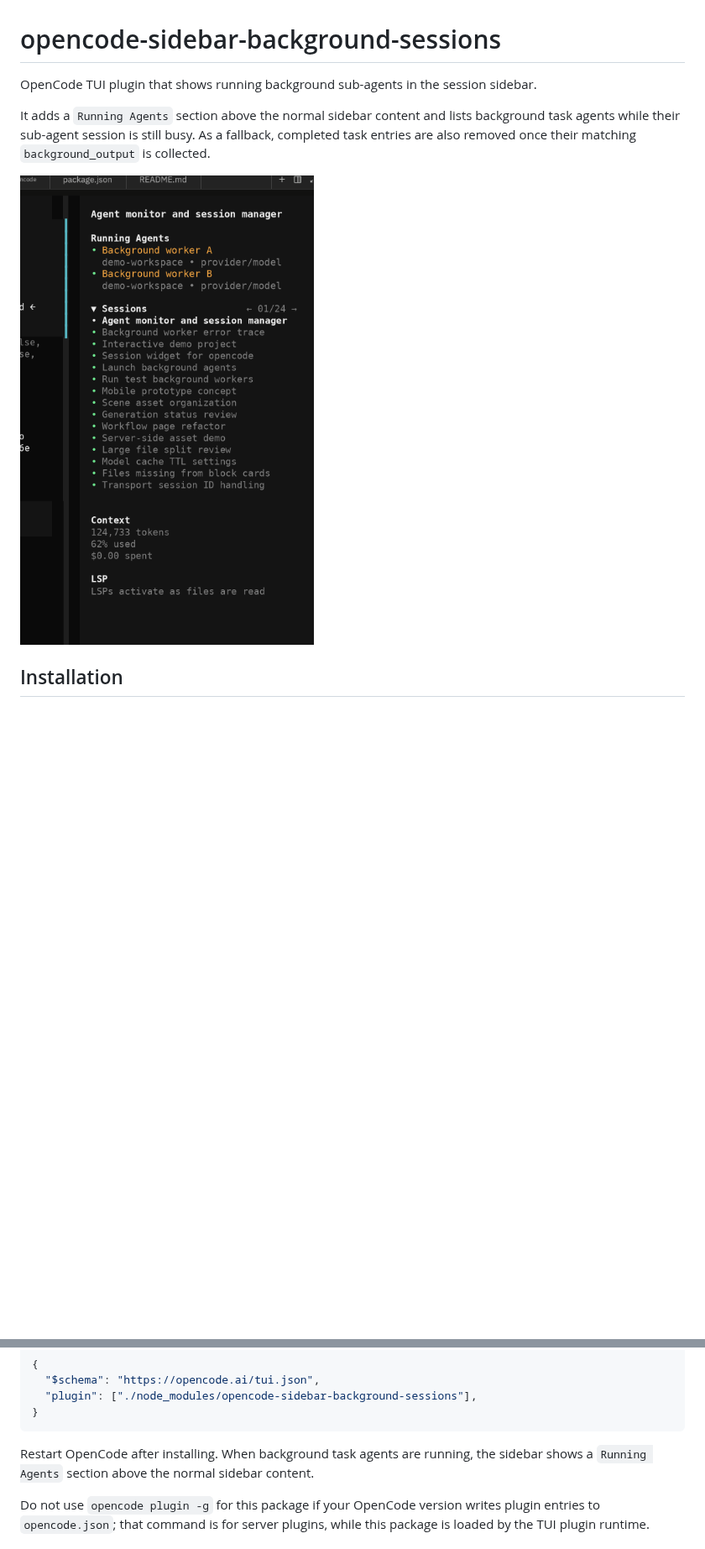
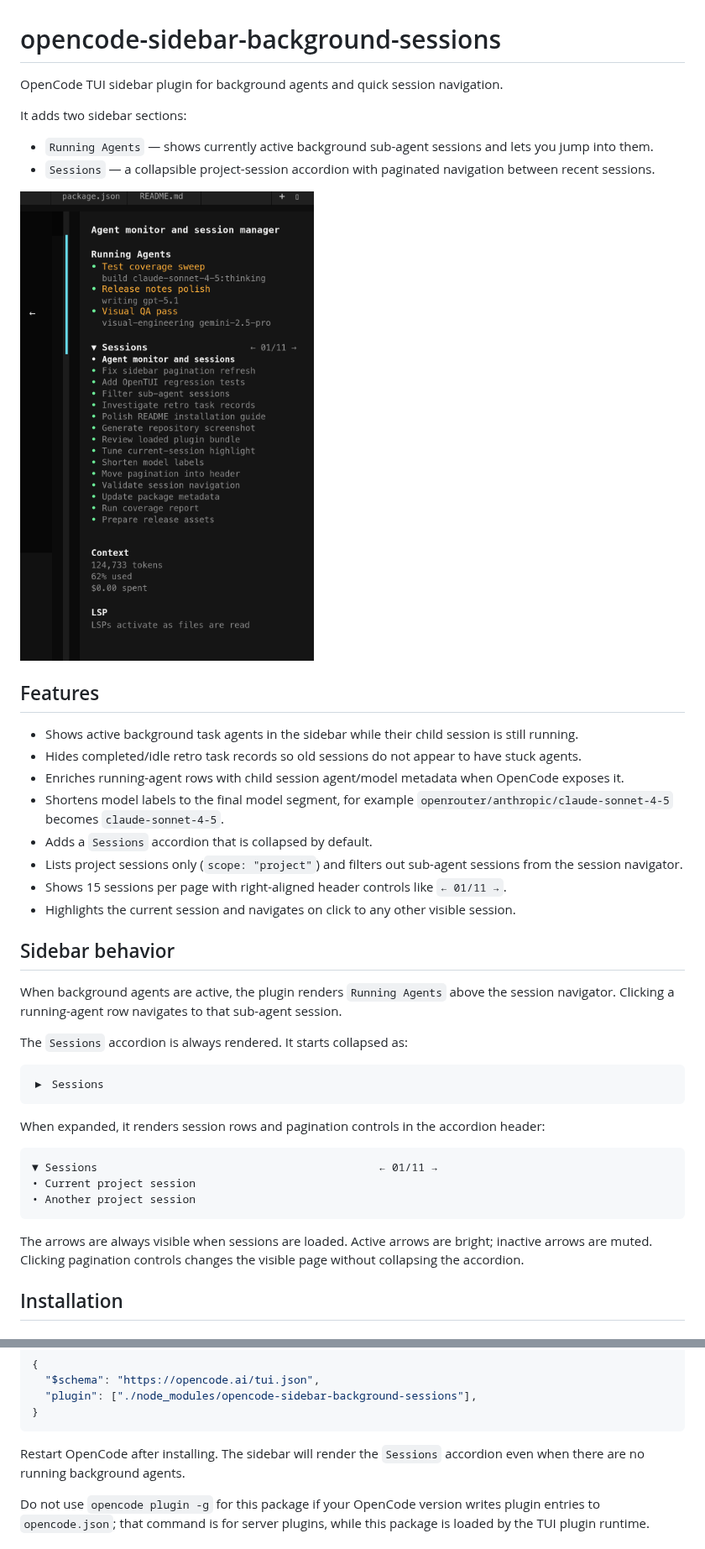
Before and after one commit to dnaroid/opencode-sidebar-background-sessions, a Markdown page: README.md, 2 parts joined by grey strips. Shown at 84% size. GitHub-like rendering; pictures changed too: demo.png; blank space fills up the shorter version.

Commit message:
Bump version to 0.2.0 and update README
Add detailed features, sidebar behavior, and development guide.
Bump version to 0.2.0 and update README

````diff
--- a/README.md
+++ b/README.md
@@ -1,10 +1,44 @@
 # opencode-sidebar-background-sessions
 
-OpenCode TUI plugin that shows running background sub-agents in the session sidebar.
+OpenCode TUI sidebar plugin for background agents and quick session navigation.
 
-It adds a `Running Agents` section above the normal sidebar content and lists background task agents while their sub-agent session is still busy. As a fallback, completed task entries are also removed once their matching `background_output` is collected.
+It adds two sidebar sections:
+
+- `Running Agents` — shows currently active background sub-agent sessions and lets you jump into them.
+- `Sessions` — a collapsible project-session accordion with paginated navigation between recent sessions.
 
 ![demo](demo.png)
+
+## Features
+
+- Shows active background task agents in the sidebar while their child session is still running.
+- Hides completed/idle retro task records so old sessions do not appear to have stuck agents.
+- Enriches running-agent rows with child session agent/model metadata when OpenCode exposes it.
+- Shortens model labels to the final model segment, for example `openrouter/anthropic/claude-sonnet-4-5` becomes `claude-sonnet-4-5`.
+- Adds a `Sessions` accordion that is collapsed by default.
+- Lists project sessions only (`scope: "project"`) and filters out sub-agent sessions from the session navigator.
+- Shows 15 sessions per page with right-aligned header controls like `← 01/11 →`.
+- Highlights the current session and navigates on click to any other visible session.
+
+## Sidebar behavior
+
+When background agents are active, the plugin renders `Running Agents` above the session navigator. Clicking a running-agent row navigates to that sub-agent session.
+
+The `Sessions` accordion is always rendered. It starts collapsed as:
+
+```text
+▶ Sessions
+```
+
+When expanded, it renders session rows and pagination controls in the accordion header:
+
+```text
+▼ Sessions                                           ← 01/11 →
+• Current project session
+• Another project session
+```
+
+The arrows are always visible when sessions are loaded. Active arrows are bright; inactive arrows are muted. Clicking pagination controls changes the visible page without collapsing the accordion.
 
 ## Installation
 
@@ -48,7 +82,7 @@ bun add opencode-sidebar-background-sessions
 }
 ```
 
-Restart OpenCode after installing. When background task agents are running, the sidebar shows a `Running Agents` section above the normal sidebar content.
+Restart OpenCode after installing. The sidebar will render the `Sessions` accordion even when there are no running background agents.
 
 Do not use `opencode plugin -g` for this package if your OpenCode version writes plugin entries to `opencode.json`; that command is for server plugins, while this package is loaded by the TUI plugin runtime.
 
````
Also changed, not shown: other parts of README.md (+13 -0 lines), 1 other file.
